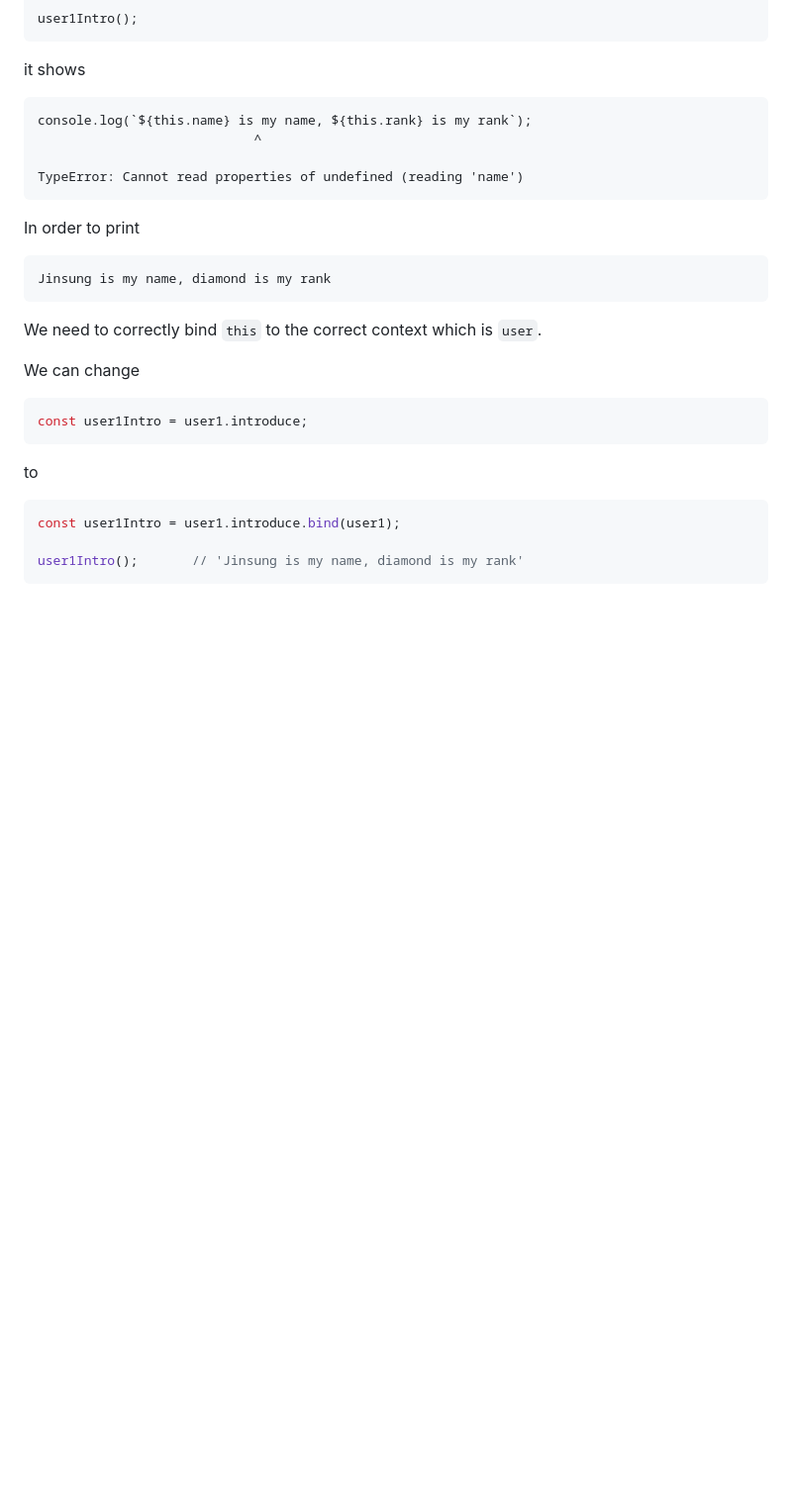
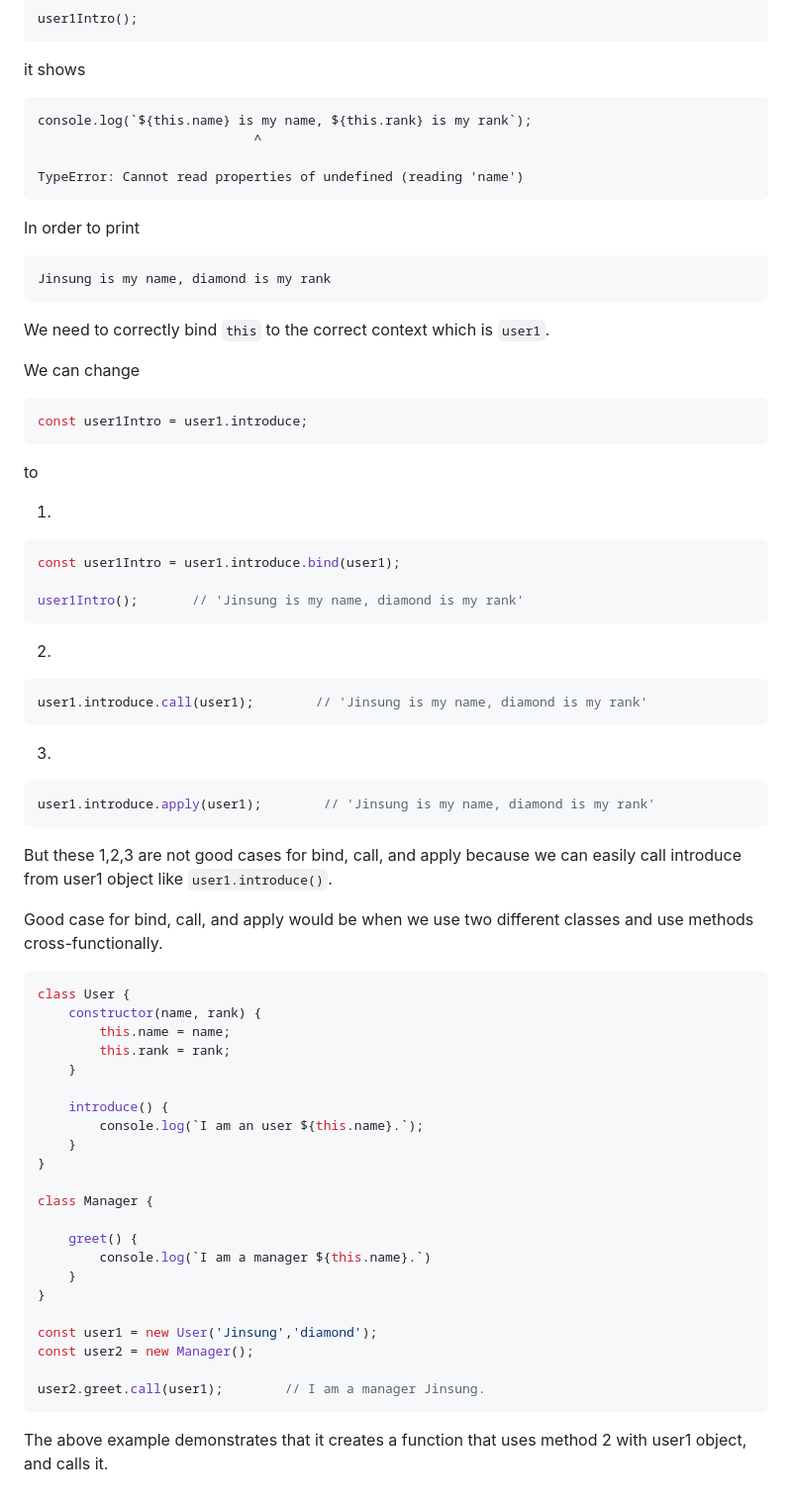
Before and after one commit to kjs29/Javascript, a Markdown page: today I learned/05.01 this, bind, call, apply.md, the part around the change. Shown: that part at 99% size. GitHub-like rendering; blank space fills up the shorter version.

Commit message:
modified til 05.01

````diff
--- a/today I learned/05.01 this, bind, call, apply.md
+++ b/today I learned/05.01 this, bind, call, apply.md
@@ -169,7 +169,7 @@ In order to print
 Jinsung is my name, diamond is my rank
 ```
 
-We need to correctly bind `this` to the correct context which is `user`.
+We need to correctly bind `this` to the correct context which is `user1`.
 
 We can change
 
@@ -179,8 +179,53 @@ const user1Intro = user1.introduce;
 
 to
 
+1.
+
 ```js
 const user1Intro = user1.introduce.bind(user1);
 
 user1Intro();       // 'Jinsung is my name, diamond is my rank'
 ```
+
+2.
+
+```js
+user1.introduce.call(user1);        // 'Jinsung is my name, diamond is my rank'
+```
+
+3.
+
+```js
+user1.introduce.apply(user1);        // 'Jinsung is my name, diamond is my rank'
+```
+
+But these 1,2,3 are not good cases for bind, call, and apply because we can easily call introduce from user1 object like `user1.introduce()`.
+
+Good case for bind, call, and apply would be when we use two different classes and use methods cross-functionally.
+
+```js
+class User {
+    constructor(name, rank) {
+        this.name = name;
+        this.rank = rank;
+    }
+
+    introduce() {
+        console.log(`I am an user ${this.name}.`);
+    }
+}
+
+class Manager {
+
+    greet() {
+        console.log(`I am a manager ${this.name}.`)
+    }
+}
+
+const user1 = new User('Jinsung','diamond');
+const user2 = new Manager();
+
+user2.greet.call(user1);        // I am a manager Jinsung.
+```
+
+The above example demonstrates that it creates a function that uses method 2 with user1 object, and calls it.
````
